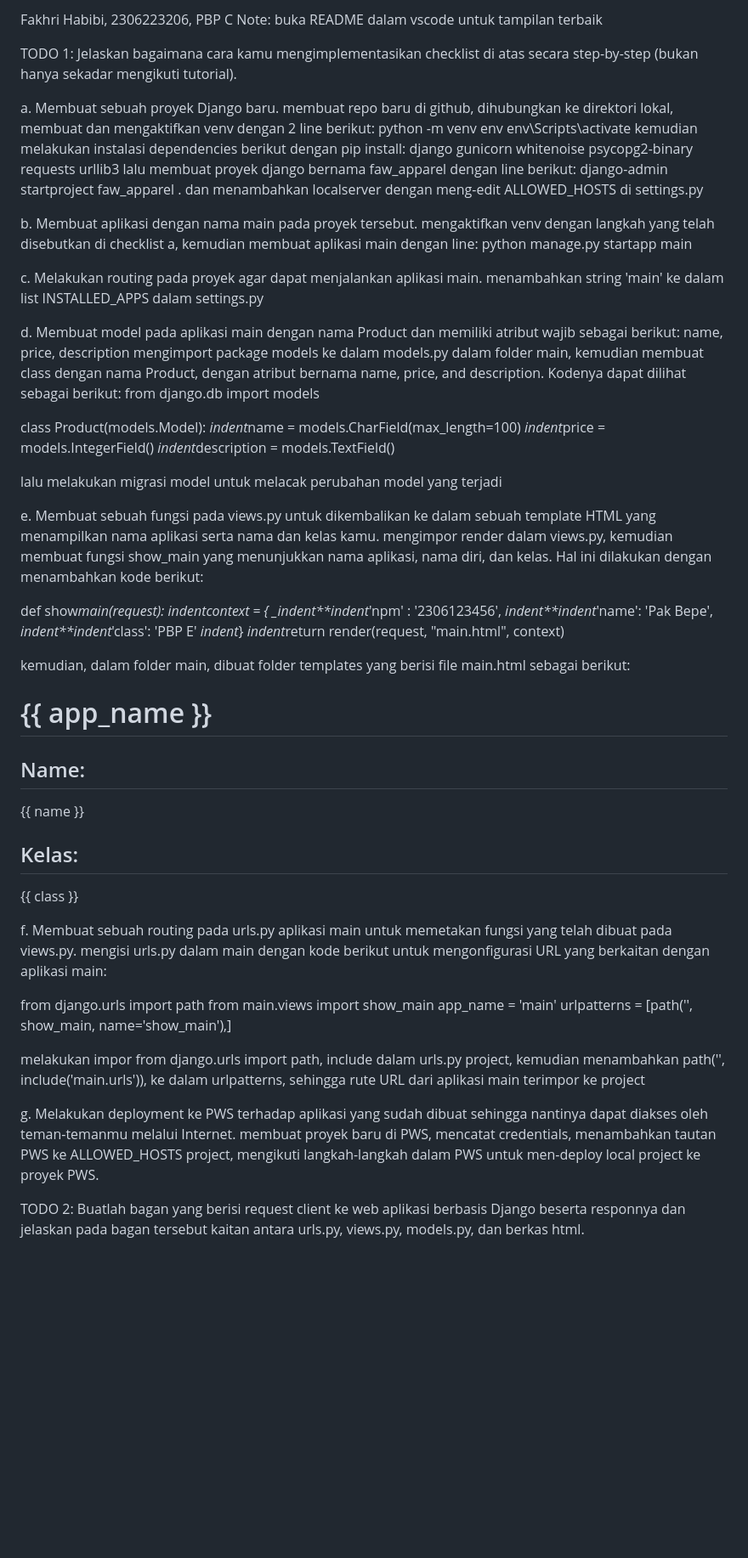
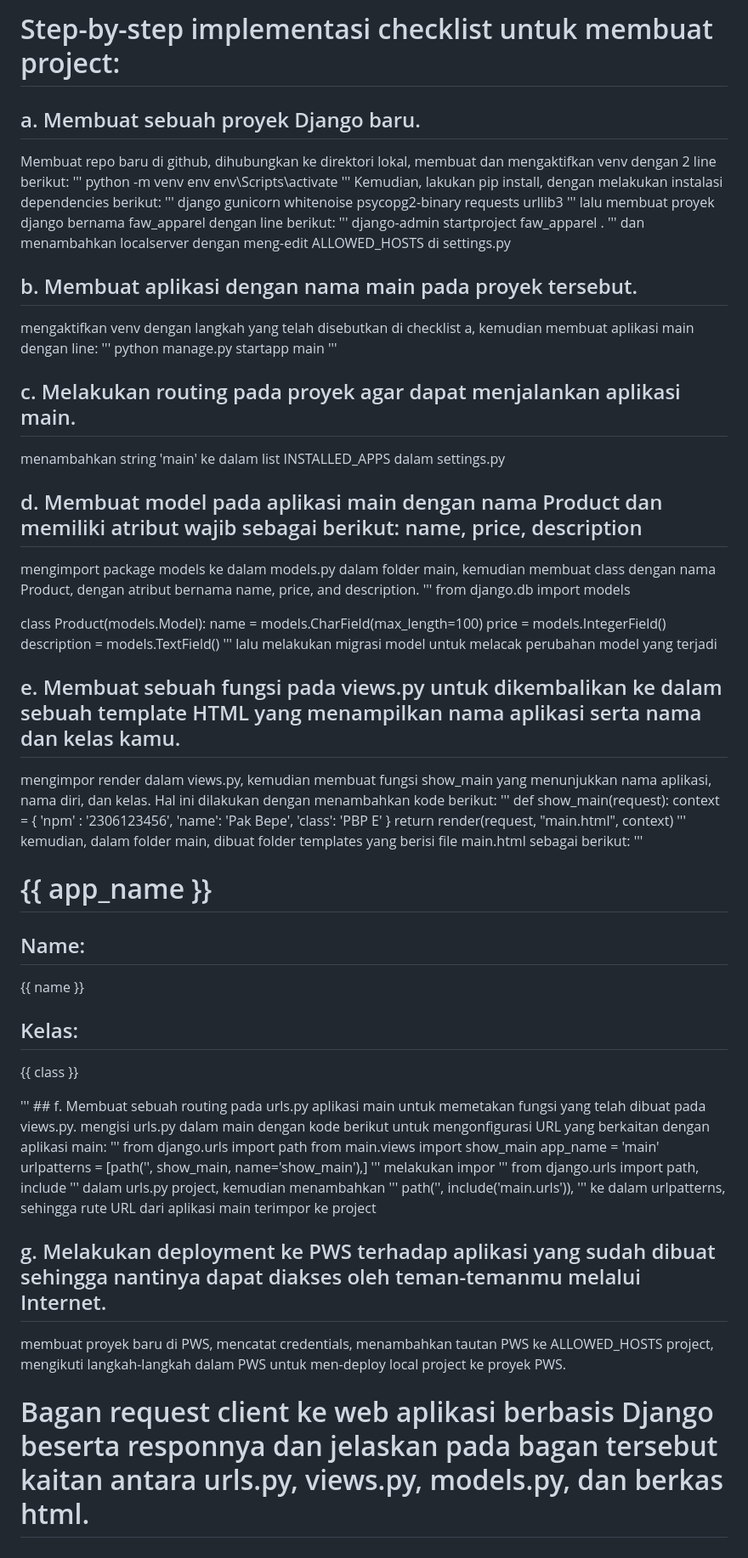
Before and after one commit to fakhrihabb/faw-apparel, a Markdown page: README.md, the part around the change. Shown at 85% size. Rendered like a GitHub page; blank space fills up the shorter version.

```diff
--- a/README.md
+++ b/README.md
@@ -1,75 +1,86 @@
-Fakhri Habibi, 2306223206, PBP C
-Note: buka README dalam vscode untuk tampilan terbaik
+# Step-by-step implementasi checklist untuk membuat project:
 
-TODO 1: Jelaskan bagaimana cara kamu mengimplementasikan checklist di atas secara step-by-step (bukan hanya sekadar mengikuti tutorial).
+## a. Membuat sebuah proyek Django baru.
 
-a. Membuat sebuah proyek Django baru.
-membuat repo baru di github, dihubungkan ke direktori lokal, membuat dan mengaktifkan venv dengan 2 line berikut:
+Membuat repo baru di github, dihubungkan ke direktori lokal, membuat dan mengaktifkan venv dengan 2 line berikut:
+'''
 python -m venv env
 env\Scripts\activate
-kemudian melakukan instalasi dependencies berikut dengan pip install:
+'''
+Kemudian, lakukan pip install, dengan melakukan instalasi dependencies berikut:
+'''
 django
 gunicorn
 whitenoise
 psycopg2-binary
 requests
 urllib3
+'''
 lalu membuat proyek django bernama faw_apparel dengan line berikut:
+'''
 django-admin startproject faw_apparel .
+'''
 dan menambahkan localserver dengan meng-edit ALLOWED_HOSTS di settings.py
 
-b. Membuat aplikasi dengan nama main pada proyek tersebut.
+
+## b. Membuat aplikasi dengan nama main pada proyek tersebut.
 mengaktifkan venv dengan langkah yang telah disebutkan di checklist a, kemudian membuat aplikasi main dengan line:
+'''
 python manage.py startapp main
-
-c. Melakukan routing pada proyek agar dapat menjalankan aplikasi main.
+'''
+## c. Melakukan routing pada proyek agar dapat menjalankan aplikasi main.
 menambahkan string 'main' ke dalam list INSTALLED_APPS dalam settings.py
 
-d. Membuat model pada aplikasi main dengan nama Product dan memiliki atribut wajib sebagai berikut: name, price, description
-mengimport package models ke dalam models.py dalam folder main, kemudian membuat class dengan nama Product, dengan atribut bernama name, price, and description. Kodenya dapat dilihat sebagai berikut:
+## d. Membuat model pada aplikasi main dengan nama Product dan memiliki atribut wajib sebagai berikut: name, price, description
+mengimport package models ke dalam models.py dalam folder main, kemudian membuat class dengan nama Product, dengan atribut bernama name, price, and description.
+'''
 from django.db import models
 
 class Product(models.Model):
-*indent*name = models.CharField(max_length=100)
-*indent*price = models.IntegerField()
-*indent*description = models.TextField()
-
+  name = models.CharField(max_length=100)
+  price = models.IntegerField()
+  description = models.TextField()
+'''
 lalu melakukan migrasi model untuk melacak perubahan model yang terjadi
 
-e. Membuat sebuah fungsi pada views.py untuk dikembalikan ke dalam sebuah template HTML yang menampilkan nama aplikasi serta nama dan kelas kamu.
+## e. Membuat sebuah fungsi pada views.py untuk dikembalikan ke dalam sebuah template HTML yang menampilkan nama aplikasi serta nama dan kelas kamu.
 mengimpor render dalam views.py, kemudian membuat fungsi show_main yang menunjukkan nama aplikasi, nama diri, dan kelas. Hal ini dilakukan dengan menambahkan kode berikut:
-
-def show*main(request):
-*indent*context = {
-\_indent\*\*indent*'npm' : '2306123456',
-_indent\*\*indent_'name': 'Pak Bepe',
-_indent\*\*indent_'class': 'PBP E'
-_indent_}
-*indent*return render(request, "main.html", context)
-
+'''
+def show_main(request):
+  context = {
+    'npm' : '2306123456',
+    'name': 'Pak Bepe',
+    'class': 'PBP E'
+  }
+  return render(request, "main.html", context)
+'''
 kemudian, dalam folder main, dibuat folder templates yang berisi file main.html sebagai berikut:
-
+'''
 <h1>{{ app_name }}</h1>
 <h2>Name: </h2>
 <p>{{ name }}</p>
 <h2>Kelas: </h2>
 <p>{{ class }}</p>
-
-f. Membuat sebuah routing pada urls.py aplikasi main untuk memetakan fungsi yang telah dibuat pada views.py.
+'''
+## f. Membuat sebuah routing pada urls.py aplikasi main untuk memetakan fungsi yang telah dibuat pada views.py.
 mengisi urls.py dalam main dengan kode berikut untuk mengonfigurasi URL yang berkaitan dengan aplikasi main:
-
+'''
 from django.urls import path
 from main.views import show_main
 app_name = 'main'
 urlpatterns = [path('', show_main, name='show_main'),]
-
+'''
 melakukan impor
+'''
 from django.urls import path, include
+'''
 dalam urls.py project, kemudian menambahkan
+'''
 path('', include('main.urls')),
+'''
 ke dalam urlpatterns, sehingga rute URL dari aplikasi main terimpor ke project
 
-g. Melakukan deployment ke PWS terhadap aplikasi yang sudah dibuat sehingga nantinya dapat diakses oleh teman-temanmu melalui Internet.
+## g. Melakukan deployment ke PWS terhadap aplikasi yang sudah dibuat sehingga nantinya dapat diakses oleh teman-temanmu melalui Internet.
 membuat proyek baru di PWS, mencatat credentials, menambahkan tautan PWS ke ALLOWED_HOSTS project, mengikuti langkah-langkah dalam PWS untuk men-deploy local project ke proyek PWS.
 
-TODO 2: Buatlah bagan yang berisi request client ke web aplikasi berbasis Django beserta responnya dan jelaskan pada bagan tersebut kaitan antara urls.py, views.py, models.py, dan berkas html.
+# Bagan request client ke web aplikasi berbasis Django beserta responnya dan jelaskan pada bagan tersebut kaitan antara urls.py, views.py, models.py, dan berkas html.
```
